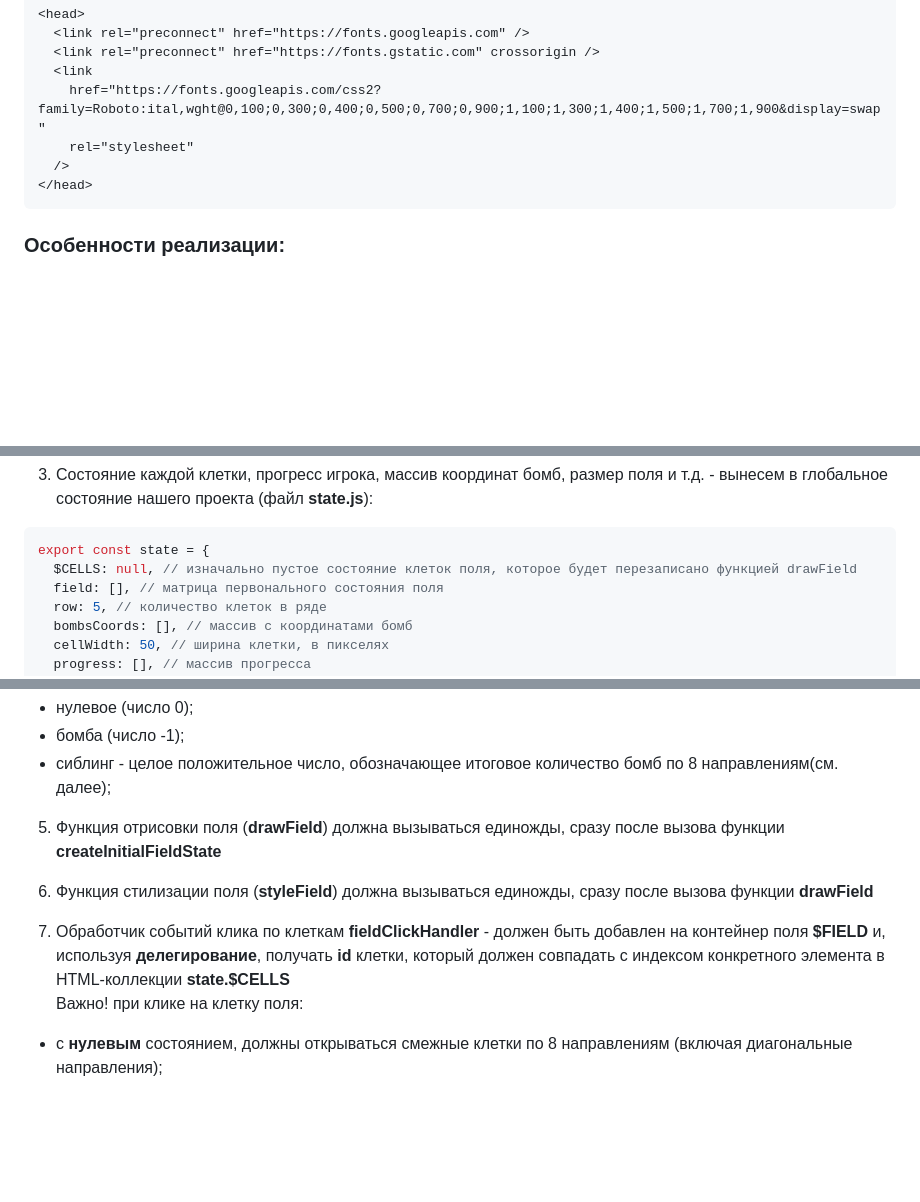
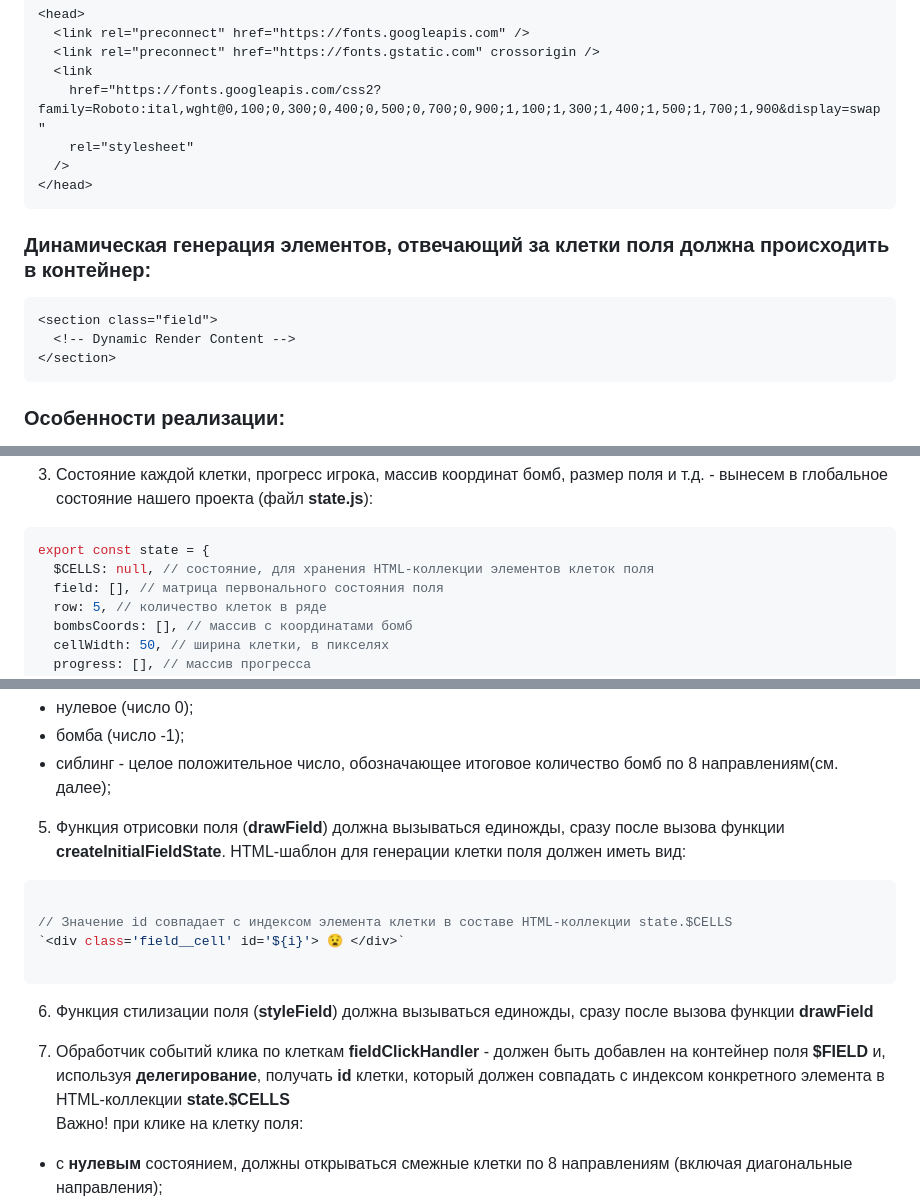
Before and after one commit to rakoth-gri/MINER, a Markdown page: readme.md, 3 parts joined by grey strips. GitHub-like rendering; blank space fills up the shorter version.

Commit message:
refactor_12_24

````diff
--- a/readme.md
+++ b/readme.md
@@ -20,6 +20,14 @@
 </head>
 ```
 
+### Динамическая генерация элементов, отвечающий за клетки поля должна происходить в контейнер:
+
+```html
+<section class="field">
+  <!-- Dynamic Render Content -->
+</section>
+```
+
 ### Особенности реализации:
 
 1. Главный скрипт - модульный, подключается в </head> документа с атрибутом **defer** (для доступа к элементам DOM-дерева):
@@ -40,7 +48,7 @@
 
 ```js
 export const state = {
-  $CELLS: null, // изначально пустое состояние клеток поля, которое будет перезаписано функцией drawField
+  $CELLS: null, // состояние, для хранения HTML-коллекции элементов клеток поля
   field: [], // матрица первонального состояния поля
   row: 5, // количество клеток в ряде
   bombsCoords: [], // массив с координатами бомб
@@ -60,11 +68,19 @@ export const state = {
 - бомба (число -1);
 - сиблинг - целое положительное число, обозначающее итоговое количество бомб по 8 направлениям(см. далее);
 
-5. Функция отрисовки поля (**drawField**) должна вызываться единожды, сразу после вызова функции **createInitialFieldState**
+5. Функция отрисовки поля (**drawField**) должна вызываться единожды, сразу после вызова функции **createInitialFieldState**. HTML-шаблон для генерации клетки поля должен иметь вид:
+
+```javascript
+
+// Значение id совпадает с индексом элемента клетки в составе HTML-коллекции state.$CELLS
+`<div class='field__cell' id='${i}'> 😧 </div>`
+
+```
 
 6. Функция стилизации поля (**styleField**) должна вызываться единожды, сразу после вызова функции **drawField**
 
 7. Обработчик событий клика по клеткам **fieldClickHandler** - должен быть добавлен на контейнер поля **$FIELD** и, используя **делегирование**, получать **id** клетки, который должен совпадать с индексом конкретного элемента в HTML-коллекции **state.$CELLS** <br> Важно! при клике на клетку поля:
+
 - с **нулевым** состоянием, должны открываться смежные клетки по 8 направлениям (включая диагональные направления);
 - c состоянием **сиблинг** - отображатся целое положительное число, <u> обозначающее кол-во бомб вблизи этой клетки по 8 направлениям (вверх, вниз, влево, вправо, правый-верхний, правый-нижний, левый-верхний, левый-нижний) </u>;
 - c состоянием **бомба** - отображаться эмодзи бомбы (проигрыш)
````
Also changed, not shown: other parts of readme.md (+4 -2 lines).
